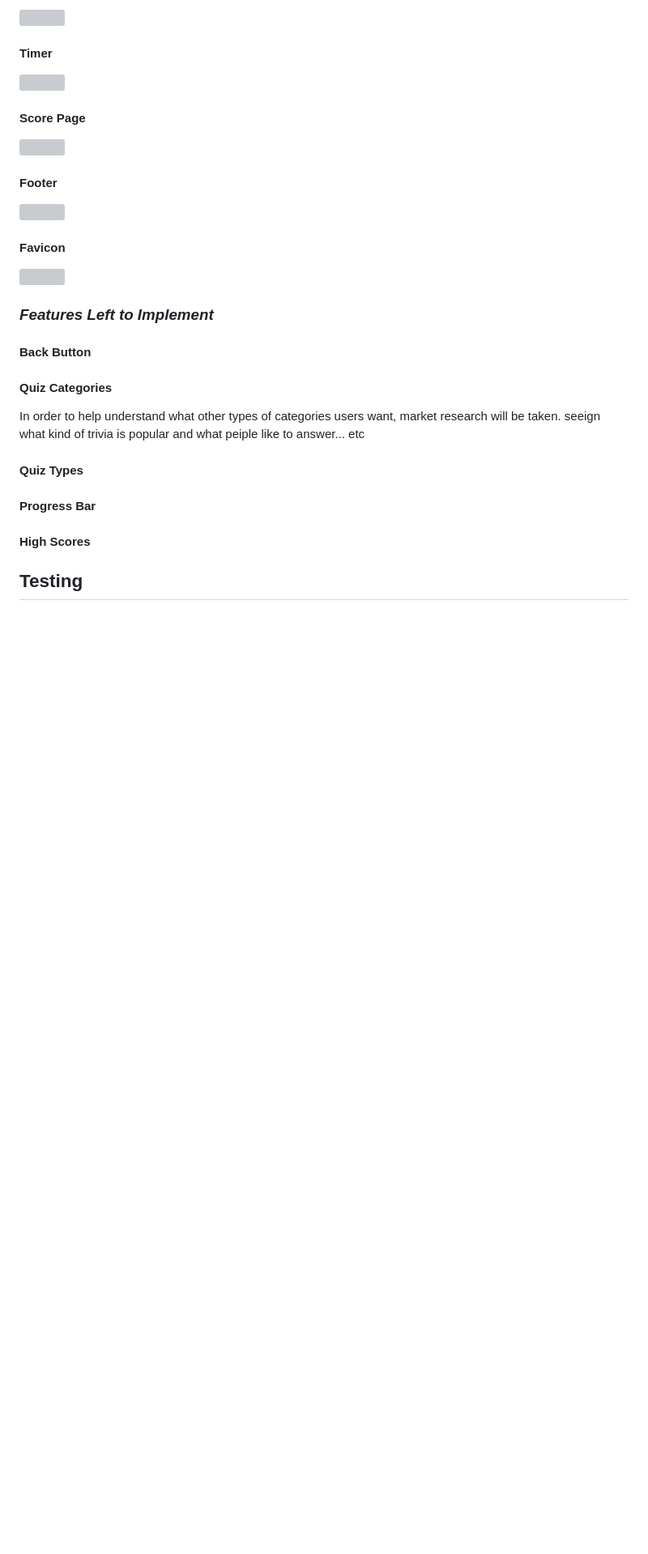
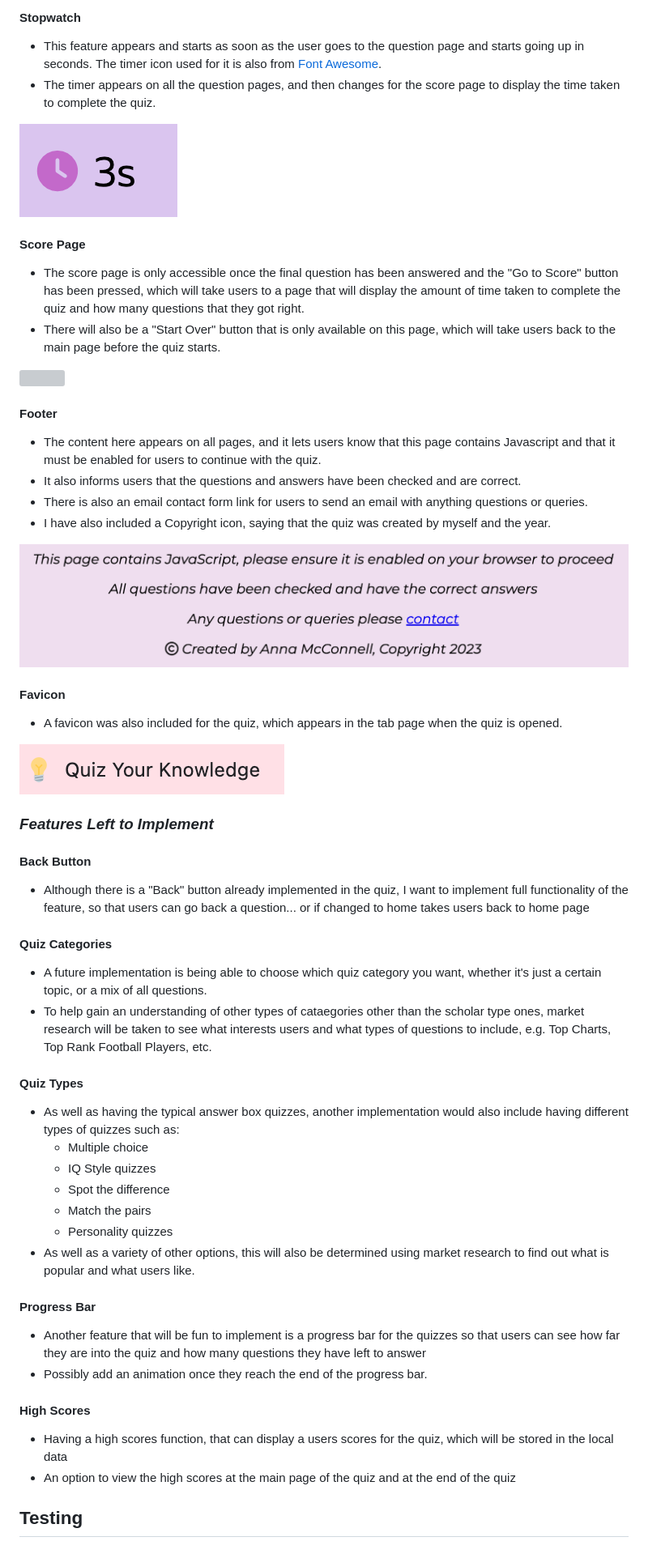
Before and after one commit to annacakes281/Quiz-Your-Knowledge, a Markdown page: README.md, the part around one of its changes. Shown at 81% size. Drawn GitHub-style; pictures changed too: assets/readme-images/favicon.png (added), assets/readme-images/footer.png (added), assets/readme-images/timer.png (added); blank space fills up the shorter version; grey boxes are pictures that could not be loaded.

Commit message:
add further sections to readme document

```diff
--- a/README.md
+++ b/README.md
@@ -204,43 +222,55 @@ style="width:400px; margin: 0 30%; border-radius:5%">
 
-<img src="" alt="">
+#### Stopwatch
+* This feature appears and starts as soon as the user goes to the question page and starts going up in seconds. The timer icon used for it is also from [Font Awesome](https://fontawesome.com/).
+* The timer appears on all the question pages, and then changes for the score page to display the time taken to complete the quiz.
 
-#### Timer
-
-<img src="" alt="">
+<img src="assets/readme-images/timer.png" alt="Stopwatch feature" style="margin: 0 40%">
 
 #### Score Page
+* The score page is only accessible once the final question has been answered and the "Go to Score" button has been pressed, which will take users to a page that will display the amount of time taken to complete the quiz and how many questions that they got right.
+* There will also be a "Start Over" button that is only available on this page, which will take users back to the main page before the quiz starts.
 
 <img src="" alt="">
 
 #### Footer
+* The content here appears on all pages, and it lets users know that this page contains Javascript and that it must be enabled for users to continue with the quiz.
+* It also informs users that the questions and answers have been checked and are correct.
+* There is also an email contact form link for users to send an email with anything questions or queries.
+* I have also included a Copyright icon, saying that the quiz was created by myself and the year.
 
-<img src="" alt="">
+<img src="assets/readme-images/footer.png" alt="Footer section" style="margin: 0 2%;">
 
 #### Favicon
+* A favicon was also included for the quiz, which appears in the tab page when the quiz is opened.
+<!-- check whether it works once deplpoyed -->
 
-<img src="" alt="">
+<img src="assets/readme-images/favicon.png" alt="Favicon for page" style="margin: 0 30%;">
 
 ### ***Features Left to Implement***
 
 #### Back Button
-
-
+* Although there is a "Back" button already implemented in the quiz, I want to implement full functionality of the feature, so that users can go back a question... or if changed to home takes users back to home page
+<!-- might delete if code doesnt work the way i want and i change it or change to Home  -->
 
 #### Quiz Categories
-
-In order to help understand what other types of categories users want, market research will be taken. seeign what kind of trivia is popular and what peiple like to answer... etc
-
+* A future implementation is being able to choose which quiz category you want, whether it's just a certain topic, or a mix of all questions.
+* To help gain an understanding of other types of cataegories other than the scholar type ones, market research will be taken to see what interests users and what types of questions to include, e.g. Top Charts, Top Rank Football Players, etc.
 
 #### Quiz Types
-
-
+* As well as having the typical answer box quizzes, another implementation would also include having different types of quizzes such as:
+    * Multiple choice
+    * IQ Style quizzes
+    * Spot the difference
+    * Match the pairs
+    * Personality quizzes
+* As well as a variety of other options, this will also be determined using market research to find out what is popular and what users like.
 
 #### Progress Bar
-
-
+* Another feature that will be fun to implement is a progress bar for the quizzes so that users can see how far they are into the quiz and how many questions they have left to answer
+* Possibly add an animation once they reach the end of the progress bar.
 
 #### High Scores
-
-
+* Having a high scores function, that can display a users scores for the quiz, which will be stored in the local data
+* An option to view the high scores at the main page of the quiz and at the end of the quiz
 
 ## **Testing**
```
Also changed, not shown: other parts of README.md (+21 -2 lines), assets/readme-images/begin-button.png (added), assets/readme-images/responsive-design-1.png (deleted), 1 other file.
